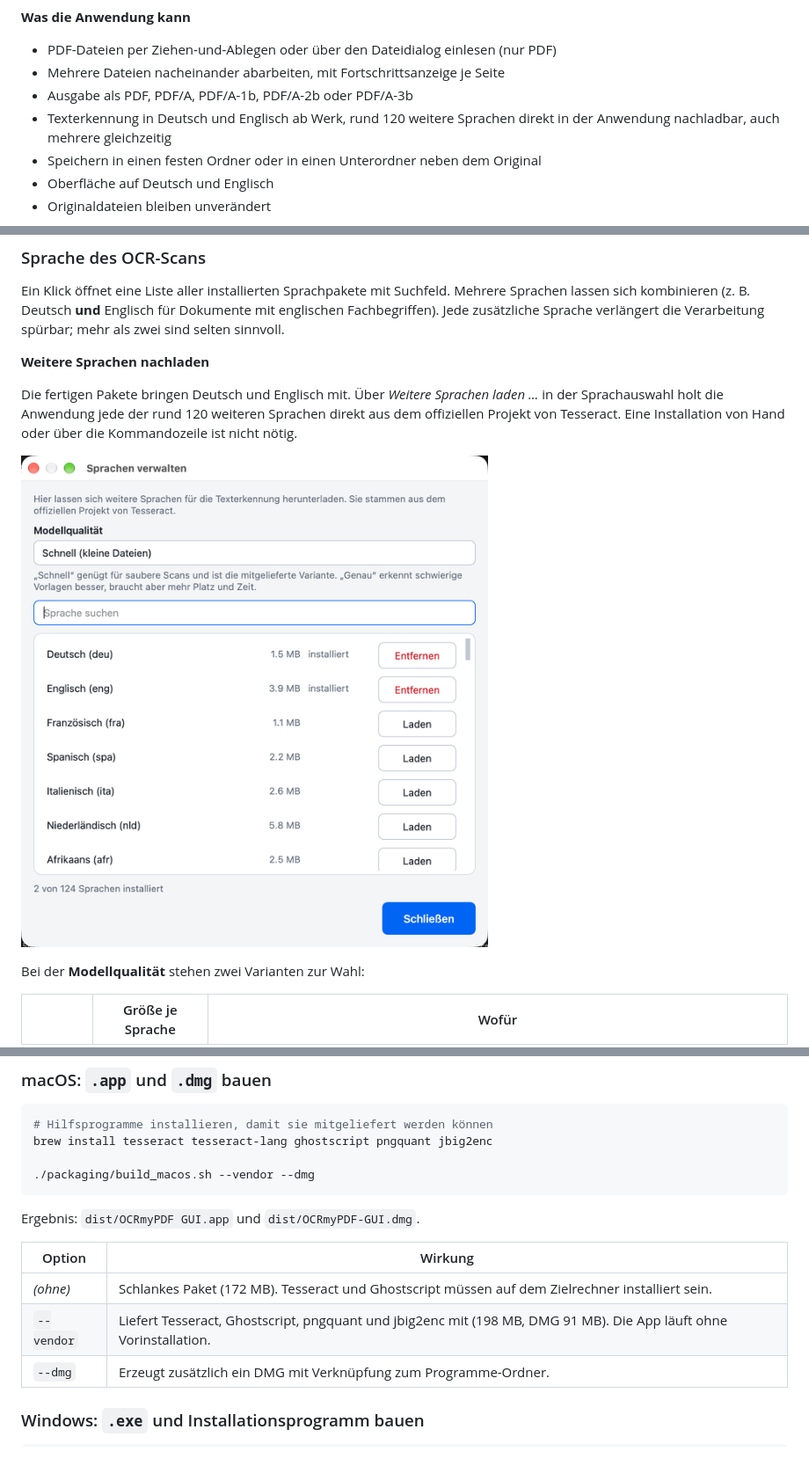
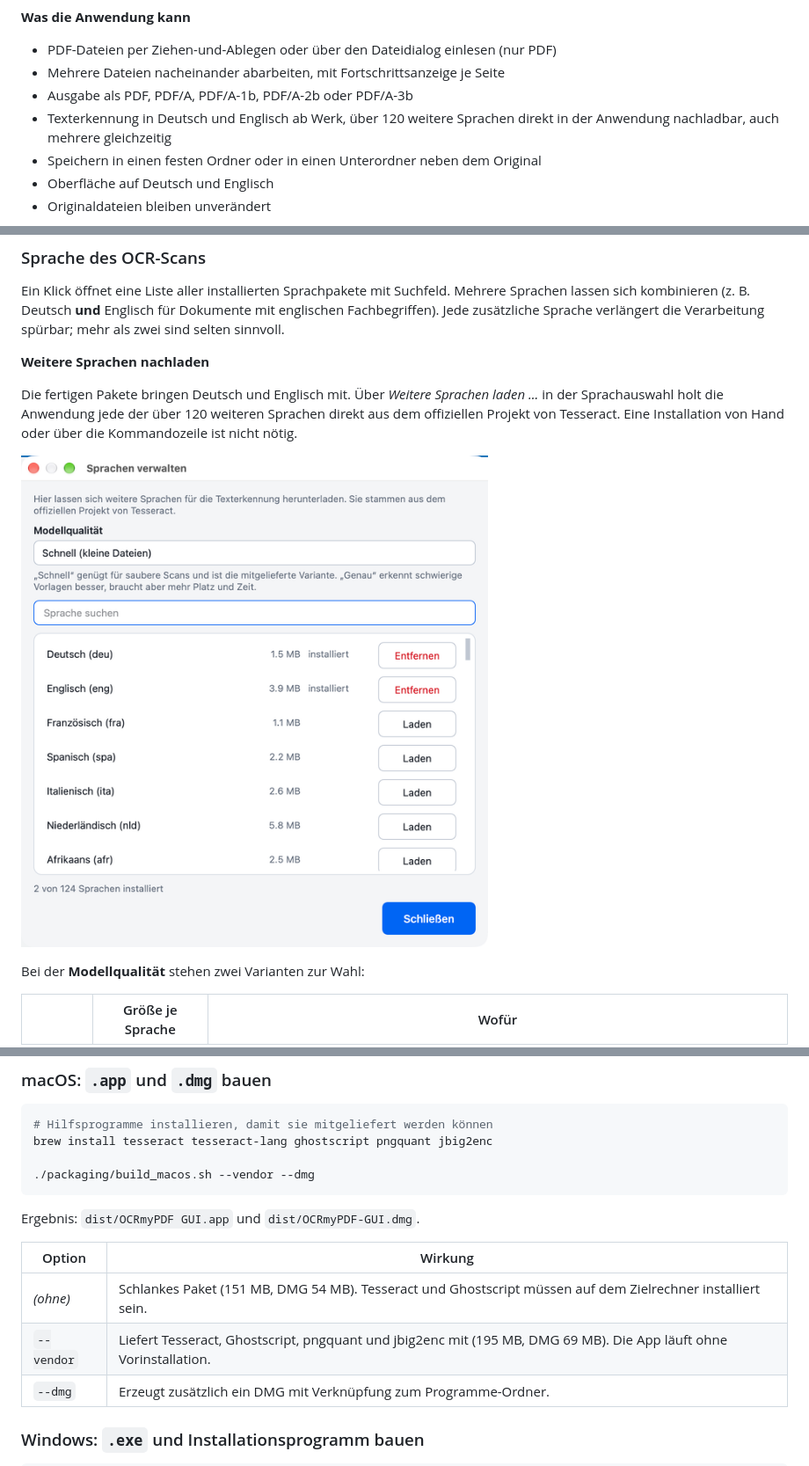
Before and after one commit to Java-Fish/EasyOcrMyPdf, a Markdown page: README.md, 3 parts joined by grey strips. Shown at 88% size. GitHub-like rendering; pictures changed too: docs/sprachen-verwalten.png.

```diff
--- a/README.md
+++ b/README.md
@@ -11,7 +11,7 @@ durchsuchbar, per Doppelklick gestartet und ganz ohne Kommandozeile.
 - PDF-Dateien per Ziehen-und-Ablegen oder über den Dateidialog einlesen (nur PDF)
 - Mehrere Dateien nacheinander abarbeiten, mit Fortschrittsanzeige je Seite
 - Ausgabe als PDF, PDF/A, PDF/A-1b, PDF/A-2b oder PDF/A-3b
-- Texterkennung in Deutsch und Englisch ab Werk, rund 120 weitere Sprachen
+- Texterkennung in Deutsch und Englisch ab Werk, über 120 weitere Sprachen
   direkt in der Anwendung nachladbar, auch mehrere gleichzeitig
 - Speichern in einen festen Ordner oder in einen Unterordner neben dem Original
 - Oberfläche auf Deutsch und Englisch
@@ -237,7 +237,7 @@ die Verarbeitung spürbar; mehr als zwei sind selten sinnvoll.
 **Weitere Sprachen nachladen**
 
 Die fertigen Pakete bringen Deutsch und Englisch mit. Über *Weitere Sprachen
-laden ...* in der Sprachauswahl holt die Anwendung jede der rund 120 weiteren
+laden ...* in der Sprachauswahl holt die Anwendung jede der über 120 weiteren
 Sprachen direkt aus dem offiziellen Projekt von Tesseract. Eine Installation
 von Hand oder über die Kommandozeile ist nicht nötig.
 
@@ -437,8 +437,8 @@ Ergebnis: `dist/OCRmyPDF GUI.app` und `dist/OCRmyPDF-GUI.dmg`.
 
 | Option | Wirkung |
 |---|---|
-| *(ohne)* | Schlankes Paket (172 MB). Tesseract und Ghostscript müssen auf dem Zielrechner installiert sein. |
-| `--vendor` | Liefert Tesseract, Ghostscript, pngquant und jbig2enc mit (198 MB, DMG 91 MB). Die App läuft ohne Vorinstallation. |
+| *(ohne)* | Schlankes Paket (151 MB, DMG 54 MB). Tesseract und Ghostscript müssen auf dem Zielrechner installiert sein. |
+| `--vendor` | Liefert Tesseract, Ghostscript, pngquant und jbig2enc mit (195 MB, DMG 69 MB). Die App läuft ohne Vorinstallation. |
 | `--dmg` | Erzeugt zusätzlich ein DMG mit Verknüpfung zum Programme-Ordner. |
 
 ### Windows: `.exe` und Installationsprogramm bauen
```
Also changed, not shown: 3 other files.
